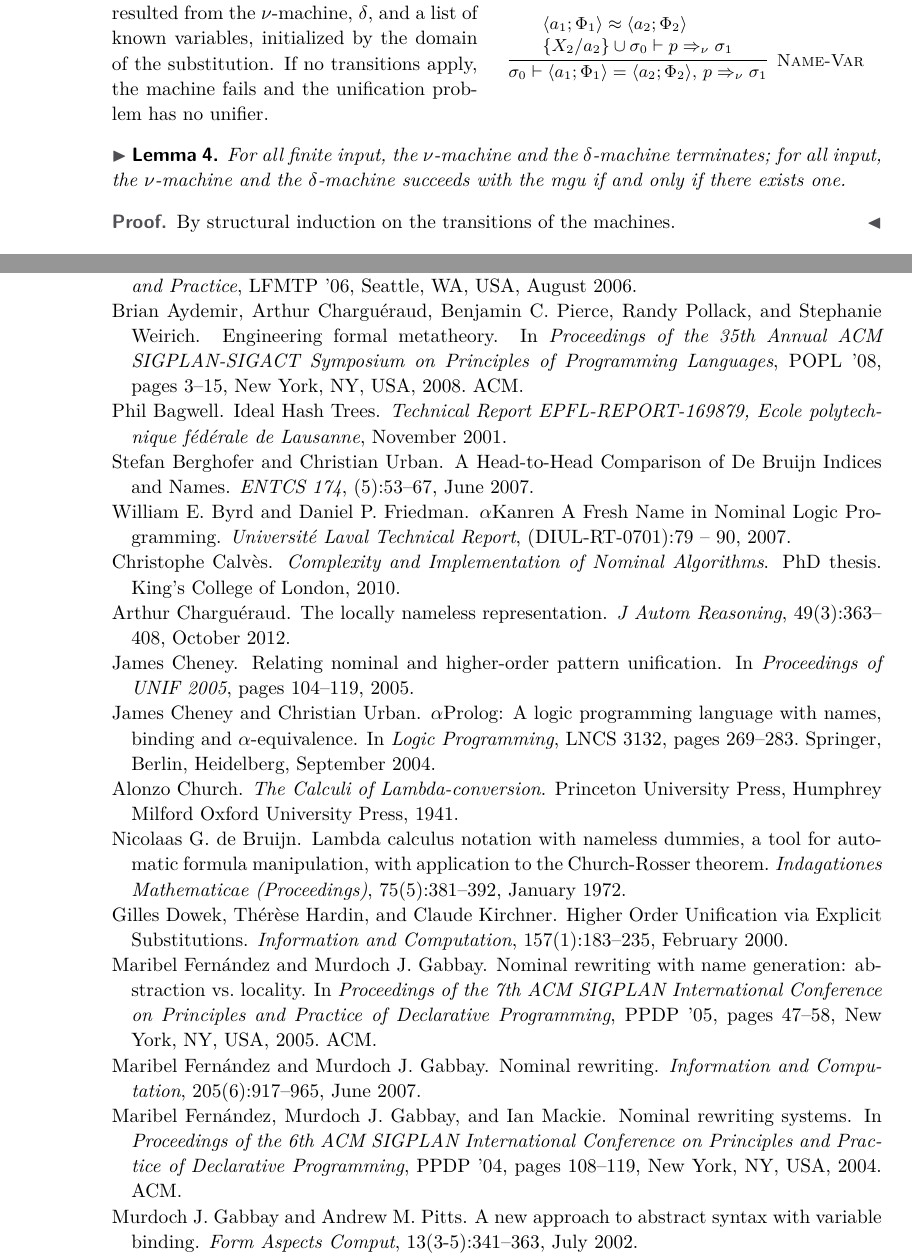
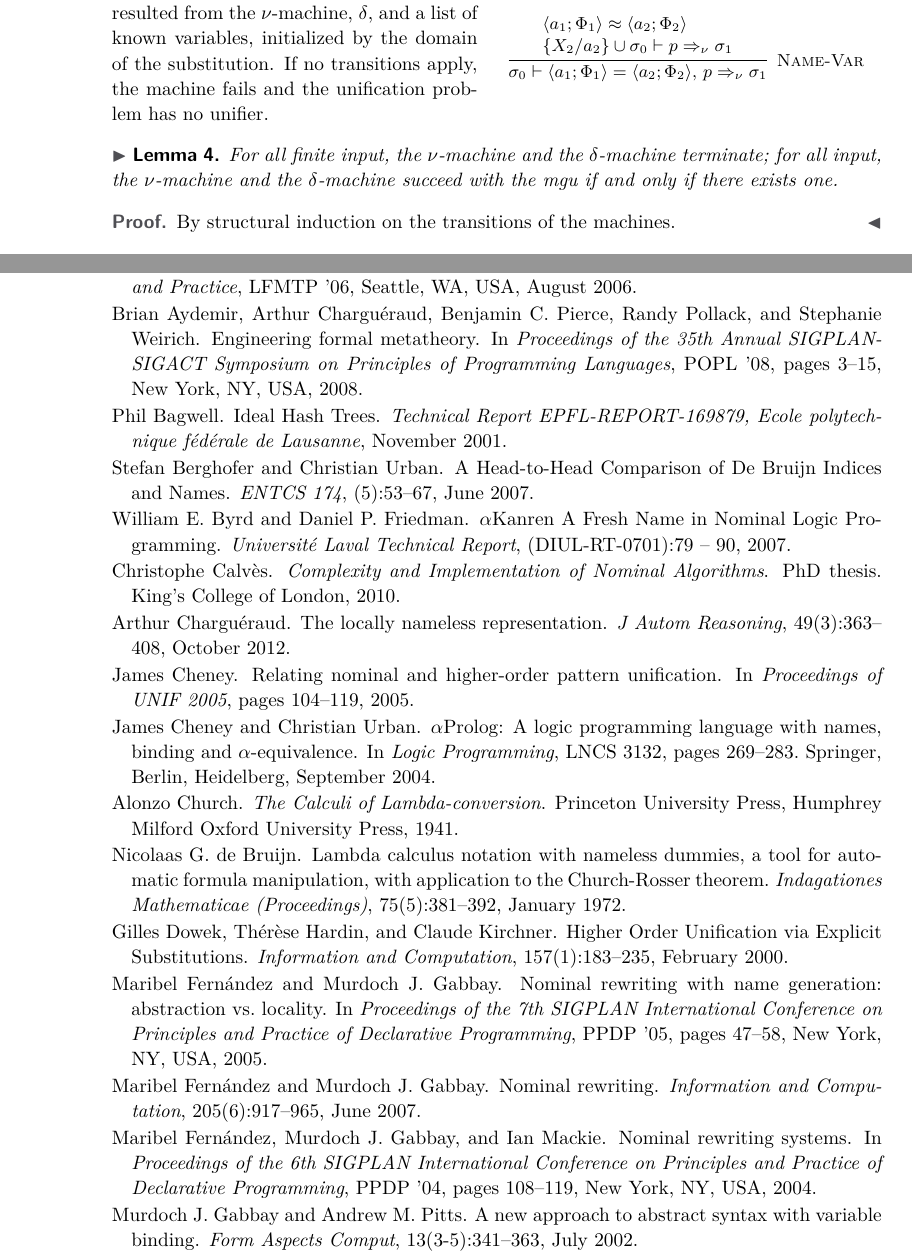
Before and after one commit to WeixiMa/UNIF2018, a LaTeX paper (main.tex, which reads main.bib): two parts of pages 4 and 8 of 9, joined at a grey line, cut so that both start at the same text. Compiled offline with pdfLaTeX.

Commit message:
revising

```diff
--- a/main.bib
+++ b/main.bib
@@ -152,8 +152,7 @@
 	title = {Engineering formal metatheory},
 	abstract = {Machine-checked proofs of properties of programming languages have become acritical need, both for increased confidence in large and complex designsand as a foundation for technologies such as proof-carrying code. However, constructing these proofs remains a black art, involving many choices in the formulation of definitions and theorems that make a huge cumulative difference in the difficulty of carrying out large formal developments. There presentation and manipulation of terms with variable binding is a key issue. We propose a novel style for formalizing metatheory, combining locally nameless representation of terms and cofinite quantification of free variable names in inductivedefinitions of relations on terms (typing, reduction, ...). The key technical insight is that our use of cofinite quantification obviates the need for reasoning about equivariance (the fact that free names can be renamed in derivations); in particular, the structural induction principles of relations defined using cofinite quantification are strong enough for metatheoretic reasoning, and need not be explicitly strengthened. Strong inversion principles follow (automatically, in Coq) from the induction principles. Although many of the underlying ingredients of our technique have been used before, their combination here yields a significant improvement over other methodologies using first-order representations, leading to developments that are faithful to informal practice, yet require noexternal tool support and little infrastructure within the proof assistant. We have carried out several large developments in this style using the Coq proof assistant and have made them publicly available. Our developments include type soundness for System F sub; and core ML (with references, exceptions, datatypes, recursion, and patterns) and subject reduction for the Calculus of Constructions. Not only do these developments demonstrate the comprehensiveness of our approach; they have also been optimized for clarity and robustness, making them good templates for future extension.},
 	urldate = {2017-11-08},
-	booktitle = {Proceedings of the 35th {Annual} {ACM} {SIGPLAN}-{SIGACT} {Symposium} on {Principles} of {Programming} {Languages}},
-	publisher = {ACM},
+	booktitle = {Proceedings of the 35th {Annual} {SIGPLAN}-{SIGACT} {Symposium} on {Principles} of {Programming} {Languages}},
 	author = {Aydemir, Brian and Chargu{\'e}raud, Arthur and Pierce, Benjamin C. and Pollack, Randy and Weirich, Stephanie},
 	year = {2008},
 	keywords = {binding, coq, locally nameless},
@@ -464,8 +463,7 @@
 	shorttitle = {Nominal {Rewriting} with {Name} {Generation}},
 	abstract = {Nominal rewriting extends first-order rewriting with Gabbay-Pitts abstractors: bound entities are named, matching respects $\alpha$-conversion and can be directly implemented thanks to the use of freshness constraints. In this paper we study two extensions to nominal rewriting. First we introduce a NEW quantifier for modelling name generation and restriction. This allows us to model higher-order functions involving local state, and has also applications in concurrency theory. The second extension introduces new constraints in freshness contexts. This allows us to express strategies of reduction and has applications in programming language design and implementation. Finally, we study confluence properties of nominal rewriting and its extensions.},
 	urldate = {2017-12-02},
-	booktitle = {Proceedings of the 7th {ACM} {SIGPLAN} {International} {Conference} on {Principles} and {Practice} of {Declarative} {Programming}},
-	publisher = {ACM},
+	booktitle = {Proceedings of the 7th {SIGPLAN} {International} {Conference} on {Principles} and {Practice} of {Declarative} {Programming}},
 	author = {Fern{\'a}ndez, Maribel and Gabbay, Murdoch J.},
 	year = {2005},
 	keywords = {\${\textbackslash}alpha\$-conversion, binders, confluence, first and higher-order rewriting, locality, name generation},
@@ -479,8 +477,7 @@
 	title = {Nominal rewriting systems},
 	abstract = {We present a generalisation of first-order rewriting which allows us to deal with terms involving binding operations in an elegant and practical way. We use a nominal approach to binding, in which bound entities are explicitly named (rather than using a nameless syntax such as de Bruijn indices), yet we get a rewriting formalism which respects $\alpha$-conversion and can be directly implemented. This is achieved by adapting to the rewriting framework the powerful techniques developed by Pitts et al. in the FreshML project.Nominal rewriting can be seen as higher-order rewriting with a first-order syntax and built-in $\alpha$-conversion. We show that standard (first-order) rewriting is a particular case of nominal rewriting, and that very expressive higher-order systems such as Klop's Combinatory Reduction Systems can be easily defined as nominal rewriting systems. Finally we study confluence properties of nominal rewriting.},
 	urldate = {2017-12-02},
-	booktitle = {Proceedings of the 6th {ACM} {SIGPLAN} {International} {Conference} on {Principles} and {Practice} of {Declarative} {Programming}},
-	publisher = {ACM},
+	booktitle = {Proceedings of the 6th {SIGPLAN} {International} {Conference} on {Principles} and {Practice} of {Declarative} {Programming}},
 	author = {Fern{\'a}ndez, Maribel and Gabbay, Murdoch J. and Mackie, Ian},
 	year = {2004},
 	keywords = {\${\textbackslash}alpha\$-conversion, binders, first and higher-order rewriting},
--- a/main.tex
+++ b/main.tex
@@ -458,8 +458,8 @@ fails and the unification problem has no unifier.
 
 \begin{lemma}\label{lemma:numachine}
  For all finite input, the $\nu$-machine and the $\delta$-machine
- terminates; for all input, the $\nu$-machine and the $\delta$-machine
- succeeds with the mgu if and only if there exists one.
+ terminate; for all input, the $\nu$-machine and the $\delta$-machine
+ succeed with the mgu if and only if there exists one.
 \end{lemma}
 \begin{proof}
     By structural induction on the transitions of the machines.
```
Also changed, not shown: main.pdf, main.tex (4 more changed lines).
